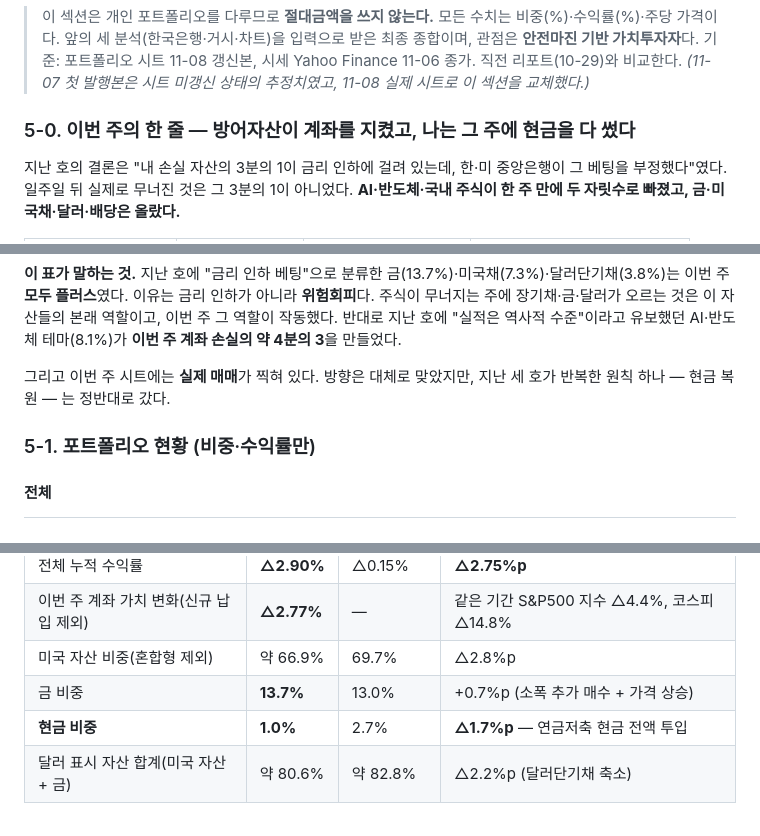
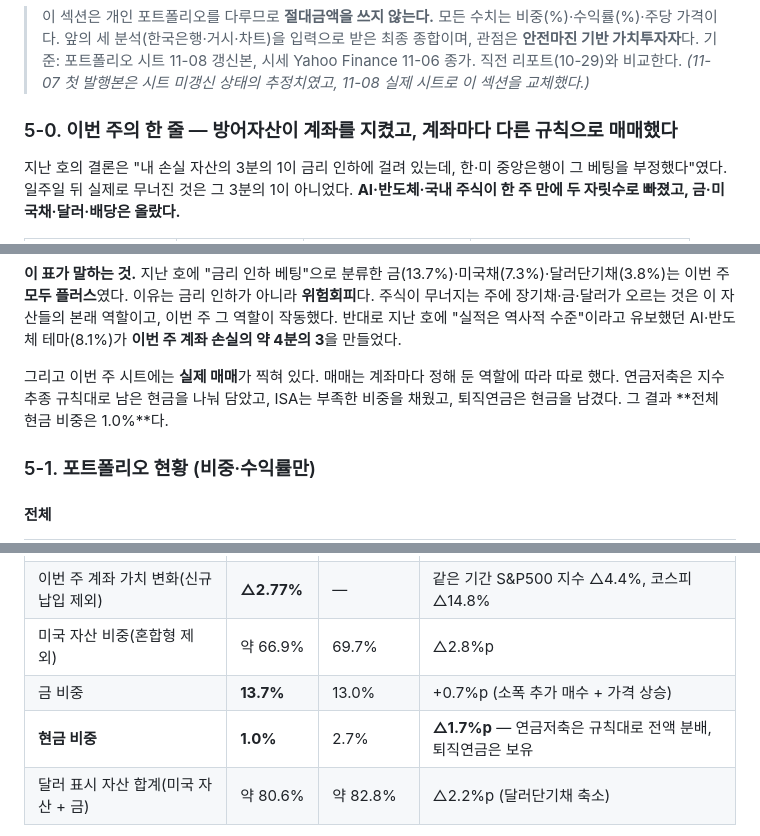
Before and after one commit to cbyangel/my-blog, a Markdown page: content/reports/2026-11-07.md, 3 parts joined by grey strips. Drawn GitHub-style.

```diff
--- a/content/reports/2026-11-07.md
+++ b/content/reports/2026-11-07.md
@@ -743,7 +743,7 @@ LEI는 10월분이 11/19 발표라 9월값(99.6 보합, 6개월 변화율 +0.6%)
 > 앞의 세 분석(한국은행·거시·차트)을 입력으로 받은 최종 종합이며, 관점은 **안전마진 기반 가치투자자**다.
 > 기준: 포트폴리오 시트 11-08 갱신본, 시세 Yahoo Finance 11-06 종가. 직전 리포트(10-29)와 비교한다. *(11-07 첫 발행본은 시트 미갱신 상태의 추정치였고, 11-08 실제 시트로 이 섹션을 교체했다.)*
 
-### 5-0. 이번 주의 한 줄 — 방어자산이 계좌를 지켰고, 나는 그 주에 현금을 다 썼다
+### 5-0. 이번 주의 한 줄 — 방어자산이 계좌를 지켰고, 계좌마다 다른 규칙으로 매매했다
 
 지난 호의 결론은 "내 손실 자산의 3분의 1이 금리 인하에 걸려 있는데, 한·미 중앙은행이 그 베팅을 부정했다"였다. 일주일 뒤 실제로 무너진 것은 그 3분의 1이 아니었다. **AI·반도체·국내 주식이 한 주 만에 두 자릿수로 빠졌고, 금·미국채·달러·배당은 올랐다.**
 
@@ -762,7 +762,7 @@ LEI는 10월분이 11/19 발표라 9월값(99.6 보합, 6개월 변화율 +0.6%)
 
 **이 표가 말하는 것.** 지난 호에 "금리 인하 베팅"으로 분류한 금(13.7%)·미국채(7.3%)·달러단기채(3.8%)는 이번 주 **모두 플러스**였다. 이유는 금리 인하가 아니라 **위험회피**다. 주식이 무너지는 주에 장기채·금·달러가 오르는 것은 이 자산들의 본래 역할이고, 이번 주 그 역할이 작동했다. 반대로 지난 호에 "실적은 역사적 수준"이라고 유보했던 AI·반도체 테마(8.1%)가 **이번 주 계좌 손실의 약 4분의 3**을 만들었다.
 
-그리고 이번 주 시트에는 **실제 매매**가 찍혀 있다. 방향은 대체로 맞았지만, 지난 세 호가 반복한 원칙 하나 — 현금 복원 — 는 정반대로 갔다.
+그리고 이번 주 시트에는 **실제 매매**가 찍혀 있다. 매매는 계좌마다 정해 둔 역할에 따라 따로 했다. 연금저축은 지수 추종 규칙대로 남은 현금을 나눠 담았고, ISA는 부족한 비중을 채웠고, 퇴직연금은 현금을 남겼다. 그 결과 **전체 현금 비중은 1.0%**다.
 
 ### 5-1. 포트폴리오 현황 (비중·수익률만)
 
@@ -774,7 +774,7 @@ LEI는 10월분이 11/19 발표라 9월값(99.6 보합, 6개월 변화율 +0.6%)
 | 이번 주 계좌 가치 변화(신규 납입 제외) | **△2.77%** | — | 같은 기간 S&P500 지수 △4.4%, 코스피 △14.8% |
 | 미국 자산 비중(혼합형 제외) | 약 66.9% | 69.7% | △2.8%p |
 | 금 비중 | **13.7%** | 13.0% | +0.7%p (소폭 추가 매수 + 가격 상승) |
-| **현금 비중** | **1.0%** | 2.7% | **△1.7%p** — 연금저축 현금 전액 투입 |
+| **현금 비중** | **1.0%** | 2.7% | **△1.7%p** — 연금저축은 규칙대로 전액 분배, 퇴직연금은 보유 |
 | 달러 표시 자산 합계(미국 자산 + 금) | 약 80.6% | 약 82.8% | △2.2%p (달러단기채 축소) |
 
 **코스피가 14.8% 빠진 주에 계좌는 2.8% 빠졌다.** 국내 주식 직접 노출이 7.0%(혼합형 절반 포함 약 10.9%)로 작았고, 달러 표시 자산이 80%를 넘어 원화 약세(+1.2%)를 받았기 때문이다. 지난 호에 "환율 단일 리스크"로 경계한 높은 달러 비중이 **이번 주에는 완충재**로 작동했다. 리스크가 사라진 것은 아니다. 이번 주는 방향이 유리했을 뿐이다.
```
Also changed, not shown: other parts of content/reports/2026-11-07.md (+26 -16 lines).
